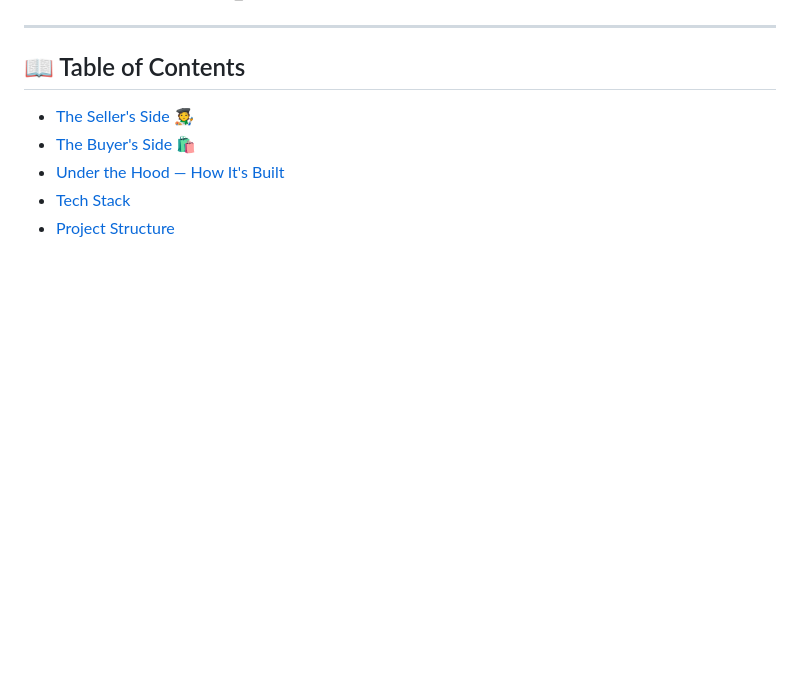
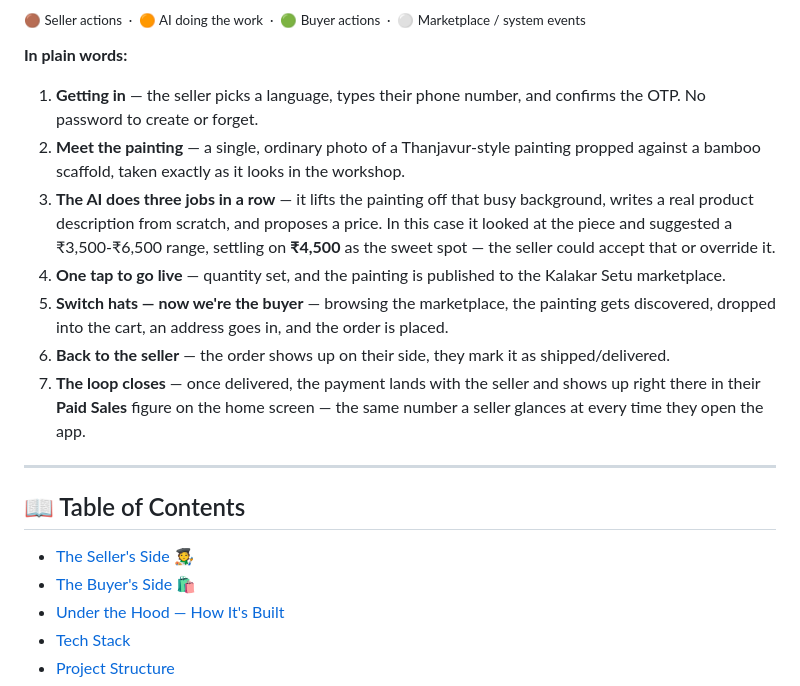
Before and after one commit to Aditya-KV/kalakar-setu, a Markdown page: README.md, the part around one of its changes. Drawn GitHub-style; blank space fills up the shorter version.

```diff
--- a/README.md
+++ b/README.md
@@ -63,3 +99,28 @@ gets technical, for anyone who wants to know how it actually works.
+<sub>🟤 Seller actions &nbsp;·&nbsp; 🟠 AI doing the work &nbsp;·&nbsp; 🟢 Buyer actions &nbsp;·&nbsp; ⚪ Marketplace / system events</sub>
+
+**In plain words:**
+
+1. **Getting in** — the seller picks a language, types their phone number,
+   and confirms the OTP. No password to create or forget.
+2. **Meet the painting** — a single, ordinary photo of a Thanjavur-style
+   painting propped against a bamboo scaffold, taken exactly as it looks in
+   the workshop.
+3. **The AI does three jobs in a row** — it lifts the painting off that
+   busy background, writes a real product description from scratch, and
+   proposes a price. In this case it looked at the piece and suggested a
+   ₹3,500-₹6,500 range, settling on **₹4,500** as the sweet spot — the
+   seller could accept that or override it.
+4. **One tap to go live** — quantity set, and the painting is published to
+   the Kalakar Setu marketplace.
+5. **Switch hats — now we're the buyer** — browsing the marketplace, the
+   painting gets discovered, dropped into the cart, an address goes in, and
+   the order is placed.
+6. **Back to the seller** — the order shows up on their side, they mark it
+   as shipped/delivered.
+7. **The loop closes** — once delivered, the payment lands with the seller
+   and shows up right there in their **Paid Sales** figure on the home
+   screen — the same number a seller glances at every time they open the
+   app.
 
 ---
 
```
Also changed, not shown: other parts of README.md (+36 -0 lines).
